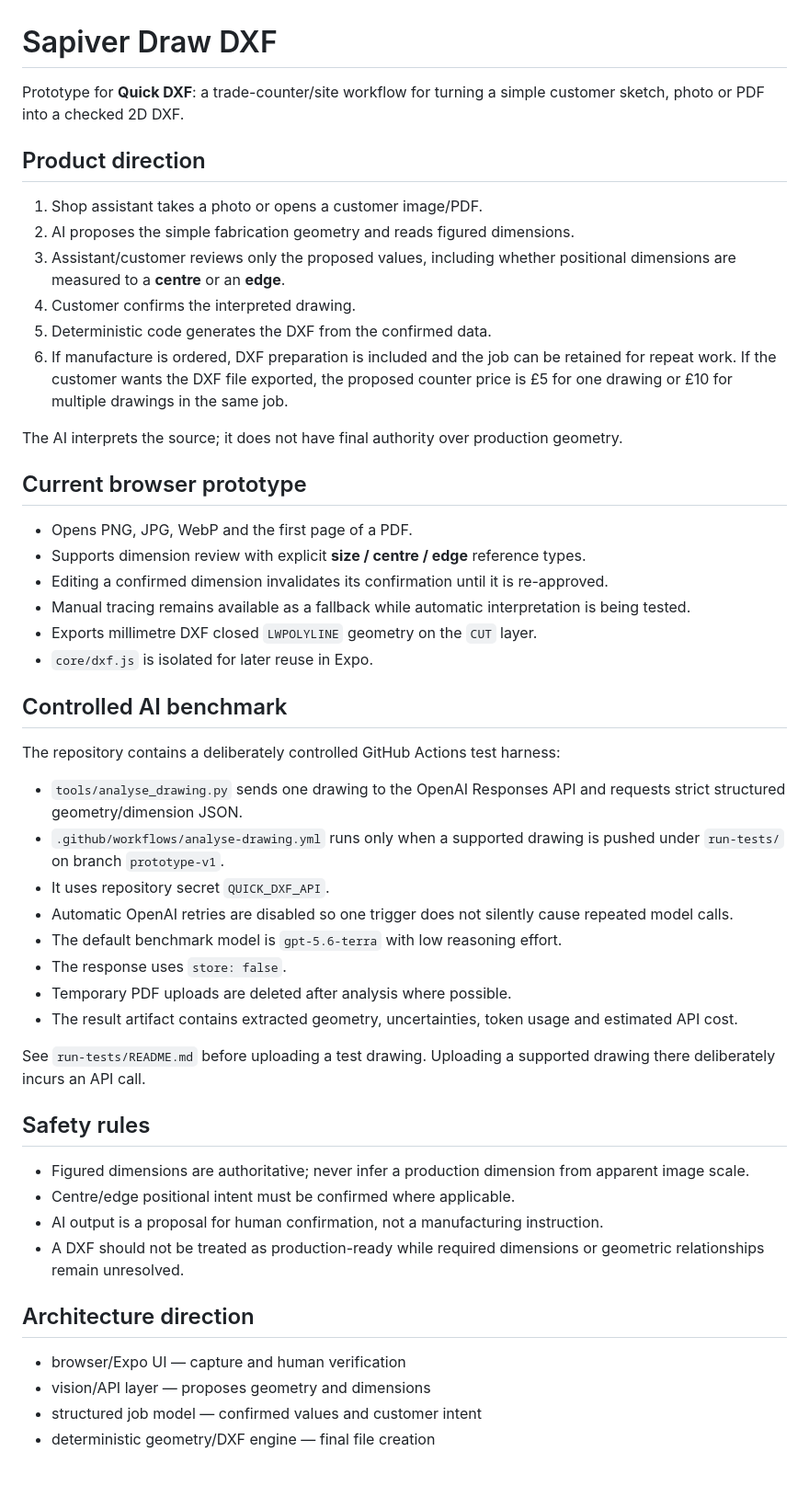
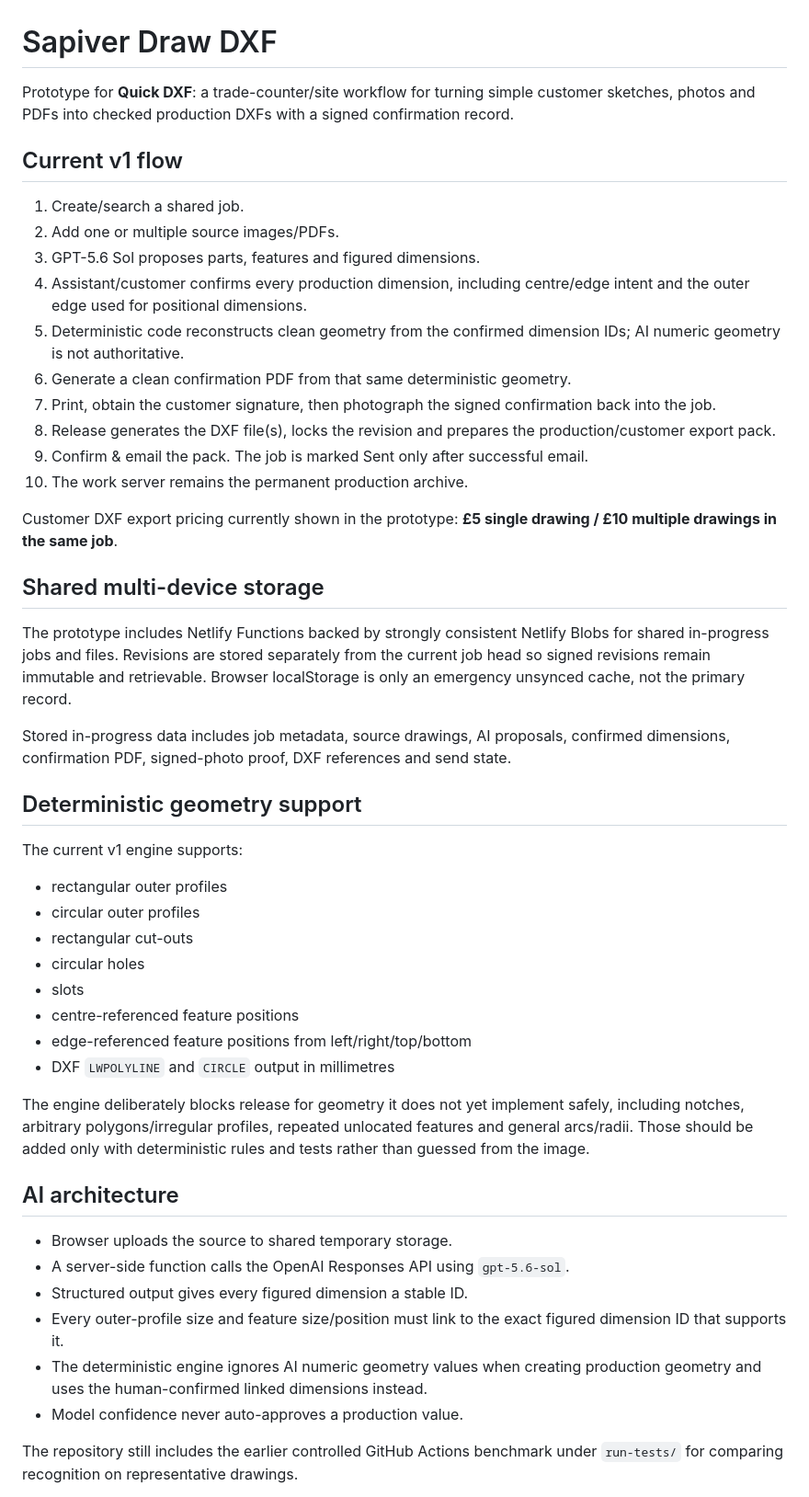
Before and after one commit to sapiverpress-studio/Sapiver-draw-dxf, a Markdown page: README.md, the part around one of its changes. Shown at 92% size. GitHub-like rendering; blank space fills up the shorter version.

Commit message:
Update Quick DXF prototype status and safety scope

```diff
--- a/README.md
+++ b/README.md
@@ -1,53 +1,51 @@
 # Sapiver Draw DXF
 
-Prototype for **Quick DXF**: a trade-counter/site workflow for turning a simple customer sketch, photo or PDF into a checked 2D DXF.
+Prototype for **Quick DXF**: a trade-counter/site workflow for turning simple customer sketches, photos and PDFs into checked production DXFs with a signed confirmation record.
 
-## Product direction
+## Current v1 flow
 
-1. Shop assistant takes a photo or opens a customer image/PDF.
-2. AI proposes the simple fabrication geometry and reads figured dimensions.
-3. Assistant/customer reviews only the proposed values, including whether positional dimensions are measured to a **centre** or an **edge**.
-4. Customer confirms the interpreted drawing.
-5. Deterministic code generates the DXF from the confirmed data.
-6. If manufacture is ordered, DXF preparation is included and the job can be retained for repeat work. If the customer wants the DXF file exported, the proposed counter price is £5 for one drawing or £10 for multiple drawings in the same job.
+1. Create/search a shared job.
+2. Add one or multiple source images/PDFs.
+3. GPT-5.6 Sol proposes parts, features and figured dimensions.
+4. Assistant/customer confirms every production dimension, including centre/edge intent and the outer edge used for positional dimensions.
+5. Deterministic code reconstructs clean geometry from the confirmed dimension IDs; AI numeric geometry is not authoritative.
+6. Generate a clean confirmation PDF from that same deterministic geometry.
+7. Print, obtain the customer signature, then photograph the signed confirmation back into the job.
+8. Release generates the DXF file(s), locks the revision and prepares the production/customer export pack.
+9. Confirm & email the pack. The job is marked Sent only after successful email.
+10. The work server remains the permanent production archive.
 
-The AI interprets the source; it does not have final authority over production geometry.
+Customer DXF export pricing currently shown in the prototype: **£5 single drawing / £10 multiple drawings in the same job**.
 
-## Current browser prototype
+## Shared multi-device storage
 
-- Opens PNG, JPG, WebP and the first page of a PDF.
-- Supports dimension review with explicit **size / centre / edge** reference types.
-- Editing a confirmed dimension invalidates its confirmation until it is re-approved.
-- Manual tracing remains available as a fallback while automatic interpretation is being tested.
-- Exports millimetre DXF closed `LWPOLYLINE` geometry on the `CUT` layer.
-- `core/dxf.js` is isolated for later reuse in Expo.
+The prototype includes Netlify Functions backed by strongly consistent Netlify Blobs for shared in-progress jobs and files. Revisions are stored separately from the current job head so signed revisions remain immutable and retrievable. Browser localStorage is only an emergency unsynced cache, not the primary record.
 
-## Controlled AI benchmark
+Stored in-progress data includes job metadata, source drawings, AI proposals, confirmed dimensions, confirmation PDF, signed-photo proof, DXF references and send state.
 
-The repository contains a deliberately controlled GitHub Actions test harness:
+## Deterministic geometry support
 
-- `tools/analyse_drawing.py` sends one drawing to the OpenAI Responses API and requests strict structured geometry/dimension JSON.
-- `.github/workflows/analyse-drawing.yml` runs only when a supported drawing is pushed under `run-tests/` on branch `prototype-v1`.
-- It uses repository secret `QUICK_DXF_API`.
-- Automatic OpenAI retries are disabled so one trigger does not silently cause repeated model calls.
-- The default benchmark model is `gpt-5.6-terra` with low reasoning effort.
-- The response uses `store: false`.
-- Temporary PDF uploads are deleted after analysis where possible.
-- The result artifact contains extracted geometry, uncertainties, token usage and estimated API cost.
+The current v1 engine supports:
 
-See `run-tests/README.md` before uploading a test drawing. Uploading a supported drawing there deliberately incurs an API call.
+- rectangular outer profiles
+- circular outer profiles
+- rectangular cut-outs
+- circular holes
+- slots
+- centre-referenced feature positions
+- edge-referenced feature positions from left/right/top/bottom
+- DXF `LWPOLYLINE` and `CIRCLE` output in millimetres
 
-## Safety rules
+The engine deliberately blocks release for geometry it does not yet implement safely, including notches, arbitrary polygons/irregular profiles, repeated unlocated features and general arcs/radii. Those should be added only with deterministic rules and tests rather than guessed from the image.
 
-- Figured dimensions are authoritative; never infer a production dimension from apparent image scale.
-- Centre/edge positional intent must be confirmed where applicable.
-- AI output is a proposal for human confirmation, not a manufacturing instruction.
-- A DXF should not be treated as production-ready while required dimensions or geometric relationships remain unresolved.
+## AI architecture
 
-## Architecture direction
+- Browser uploads the source to shared temporary storage.
+- A server-side function calls the OpenAI Responses API using `gpt-5.6-sol`.
+- Structured output gives every figured dimension a stable ID.
+- Every outer-profile size and feature size/position must link to the exact figured dimension ID that supports it.
+- The deterministic engine ignores AI numeric geometry values when creating production geometry and uses the human-confirmed linked dimensions instead.
+- Model confidence never auto-approves a production value.
 
-- browser/Expo UI — capture and human verification
-- vision/API layer — proposes geometry and dimensions
-- structured job model — confirmed values and customer intent
-- deterministic geometry/DXF engine — final file creation
+The repository still includes the earlier controlled GitHub Actions benchmark under `run-tests/` for comparing recognition on representative drawings.
 
```
Also changed, not shown: other parts of README.md (+21 -1 lines).
